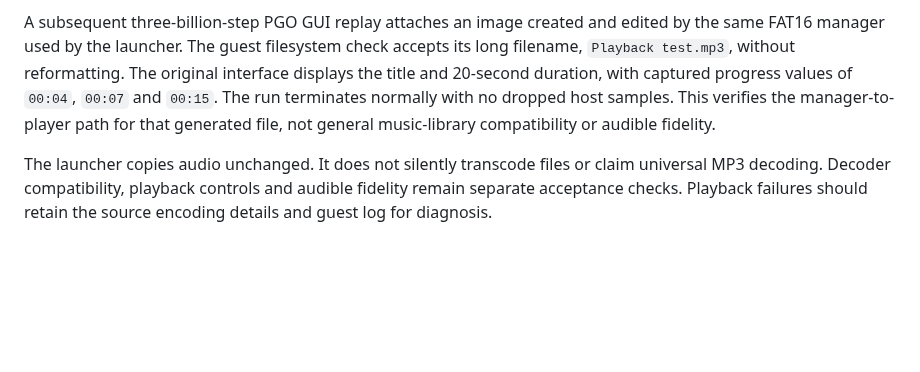
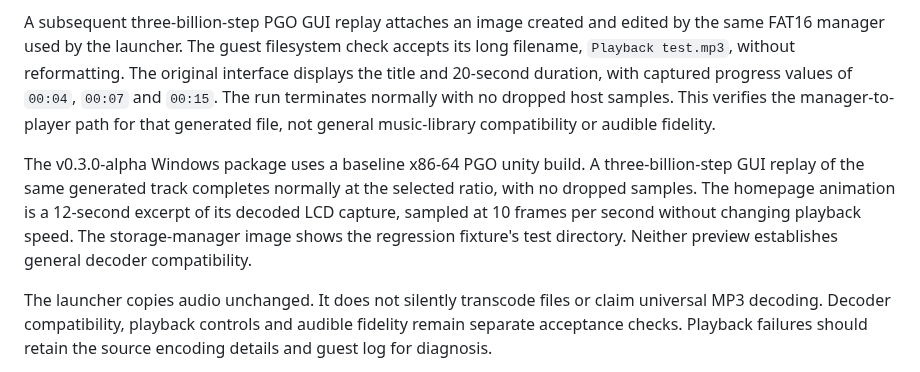
Before and after one commit to Vashiel/OceanBlast, a Markdown page: docs/51_mp3_storage_and_player.md, the part around the change. Rendered like a GitHub page; blank space fills up the shorter version.

```diff
--- a/docs/51_mp3_storage_and_player.md
+++ b/docs/51_mp3_storage_and_player.md
@@ -28,6 +28,8 @@ The original Linux kernel enumerates the device, discovers its 256-MiB SCSI capa
 
 A subsequent three-billion-step PGO GUI replay attaches an image created and edited by the same FAT16 manager used by the launcher. The guest filesystem check accepts its long filename, `Playback test.mp3`, without reformatting. The original interface displays the title and 20-second duration, with captured progress values of `00:04`, `00:07` and `00:15`. The run terminates normally with no dropped host samples. This verifies the manager-to-player path for that generated file, not general music-library compatibility or audible fidelity.
 
+The v0.3.0-alpha Windows package uses a baseline x86-64 PGO unity build. A three-billion-step GUI replay of the same generated track completes normally at the selected ratio, with no dropped samples. The homepage animation is a 12-second excerpt of its decoded LCD capture, sampled at 10 frames per second without changing playback speed. The storage-manager image shows the regression fixture's test directory. Neither preview establishes general decoder compatibility.
+
 The launcher copies audio unchanged. It does not silently transcode files or claim universal MP3 decoding. Decoder compatibility, playback controls and audible fidelity remain separate acceptance checks. Playback failures should retain the source encoding details and guest log for diagnosis.
 
 `tests/mp3_storage.cpp` checks image creation without overwrite, long filenames, exact imported bytes, rename without changing data allocation, deletion/free-space recovery, transactional rollback and writer exclusion. `tests/mp3_manager_win32.cpp` checks the Yes/No creation dialog, Settings entry, selection, rename, deletion confirmation and return to the launcher. Native file-picker interaction is not automated by that fixture. USB transport and OHCI completion have separate ROM-free coverage in `tests/usb_storage.cpp`.
```
Also changed, not shown: CHANGELOG.md (+2 -1 lines), README.md (+13 -1 lines), assets/preview/mp3_player.gif (added), assets/preview/mp3_storage.png (added), 1 other file.
